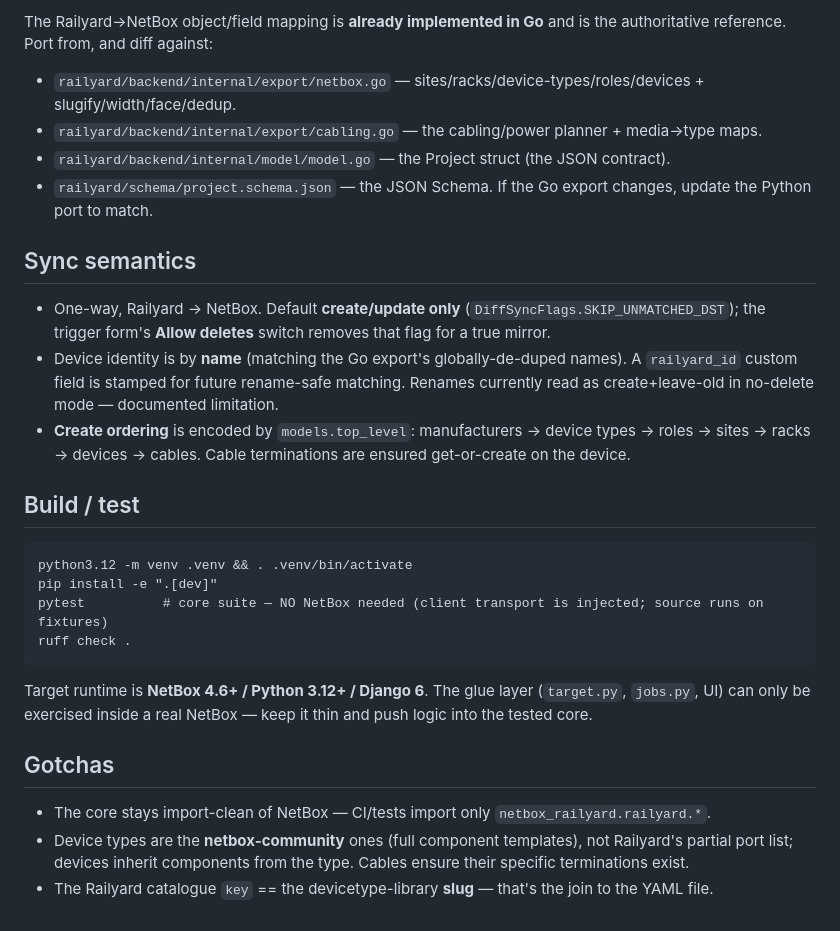
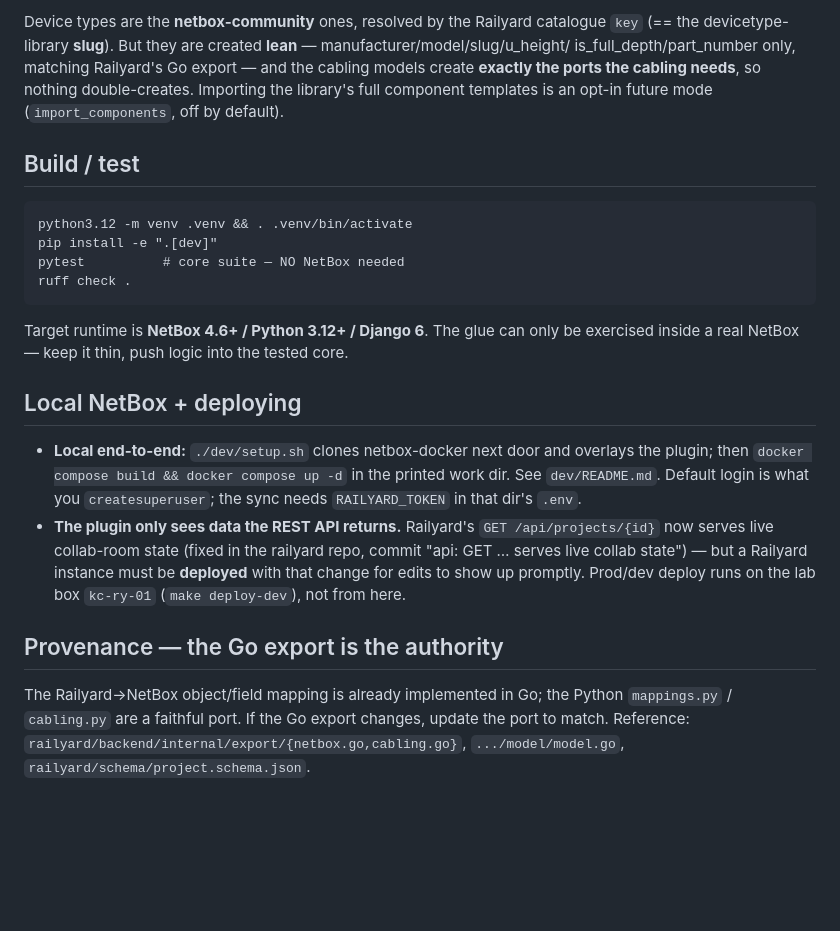
Before and after one commit to railyard-sh/netbox-plugin-railyard, a Markdown page: CLAUDE.md, the part around one of its changes. GitHub-like rendering; blank space fills up the shorter version.

````diff
--- a/CLAUDE.md
+++ b/CLAUDE.md
@@ -44,36 +55,34 @@ there, you're in the wrong layer.
 
-The Railyard→NetBox object/field mapping is **already implemented in Go** and is the authoritative
-reference. Port from, and diff against:
-- `railyard/backend/internal/export/netbox.go` — sites/racks/device-types/roles/devices + slugify/width/face/dedup.
-- `railyard/backend/internal/export/cabling.go` — the cabling/power planner + media→type maps.
-- `railyard/backend/internal/model/model.go` — the Project struct (the JSON contract).
-- `railyard/schema/project.schema.json` — the JSON Schema.
-If the Go export changes, update the Python port to match.
-
-## Sync semantics
-
-- One-way, Railyard → NetBox. Default **create/update only** (`DiffSyncFlags.SKIP_UNMATCHED_DST`); the
-  trigger form's **Allow deletes** switch removes that flag for a true mirror.
-- Device identity is by **name** (matching the Go export's globally-de-duped names). A `railyard_id`
-  custom field is stamped for future rename-safe matching. Renames currently read as create+leave-old
-  in no-delete mode — documented limitation.
-- **Create ordering** is encoded by `models.top_level`: manufacturers → device types → roles → sites →
-  racks → devices → cables. Cable terminations are ensured get-or-create on the device.
+Device types are the **netbox-community** ones, resolved by the Railyard catalogue `key` (== the
+devicetype-library **slug**). But they are created **lean** — manufacturer/model/slug/u_height/
+is_full_depth/part_number only, matching Railyard's Go export — and the cabling models create **exactly
+the ports the cabling needs**, so nothing double-creates. Importing the library's full component
+templates is an opt-in future mode (`import_components`, off by default).
 
 ## Build / test
 
 ```
 python3.12 -m venv .venv && . .venv/bin/activate
 pip install -e ".[dev]"
-pytest          # core suite — NO NetBox needed (client transport is injected; source runs on fixtures)
+pytest          # core suite — NO NetBox needed
 ruff check .
 ```
-Target runtime is **NetBox 4.6+ / Python 3.12+ / Django 6**. The glue layer (`target.py`, `jobs.py`,
-UI) can only be exercised inside a real NetBox — keep it thin and push logic into the tested core.
+Target runtime is **NetBox 4.6+ / Python 3.12+ / Django 6**. The glue can only be exercised inside a
+real NetBox — keep it thin, push logic into the tested core.
 
-## Gotchas
+## Local NetBox + deploying
 
-- The core stays import-clean of NetBox — CI/tests import only `netbox_railyard.railyard.*`.
-- Device types are the **netbox-community** ones (full component templates), not Railyard's partial
-  port list; devices inherit components from the type. Cables ensure their specific terminations exist.
-- The Railyard catalogue `key` == the devicetype-library **slug** — that's the join to the YAML file.
+- **Local end-to-end:** `./dev/setup.sh` clones netbox-docker next door and overlays the plugin; then
+  `docker compose build && docker compose up -d` in the printed work dir. See `dev/README.md`. Default
+  login is what you `createsuperuser`; the sync needs `RAILYARD_TOKEN` in that dir's `.env`.
+- **The plugin only sees data the REST API returns.** Railyard's `GET /api/projects/{id}` now serves
+  live collab-room state (fixed in the railyard repo, commit "api: GET … serves live collab state") —
+  but a Railyard instance must be **deployed** with that change for edits to show up promptly. Prod/dev
+  deploy runs on the lab box `kc-ry-01` (`make deploy-dev`), not from here.
+
+## Provenance — the Go export is the authority
+
+The Railyard→NetBox object/field mapping is already implemented in Go; the Python `mappings.py` /
+`cabling.py` are a faithful port. If the Go export changes, update the port to match. Reference:
+`railyard/backend/internal/export/{netbox.go,cabling.go}`, `.../model/model.go`,
+`railyard/schema/project.schema.json`.
````
Also changed, not shown: other parts of CLAUDE.md (+36 -25 lines), netbox_railyard/CLAUDE.md (added, +60 -0 lines), netbox_railyard/railyard/CLAUDE.md (added, +44 -0 lines).
